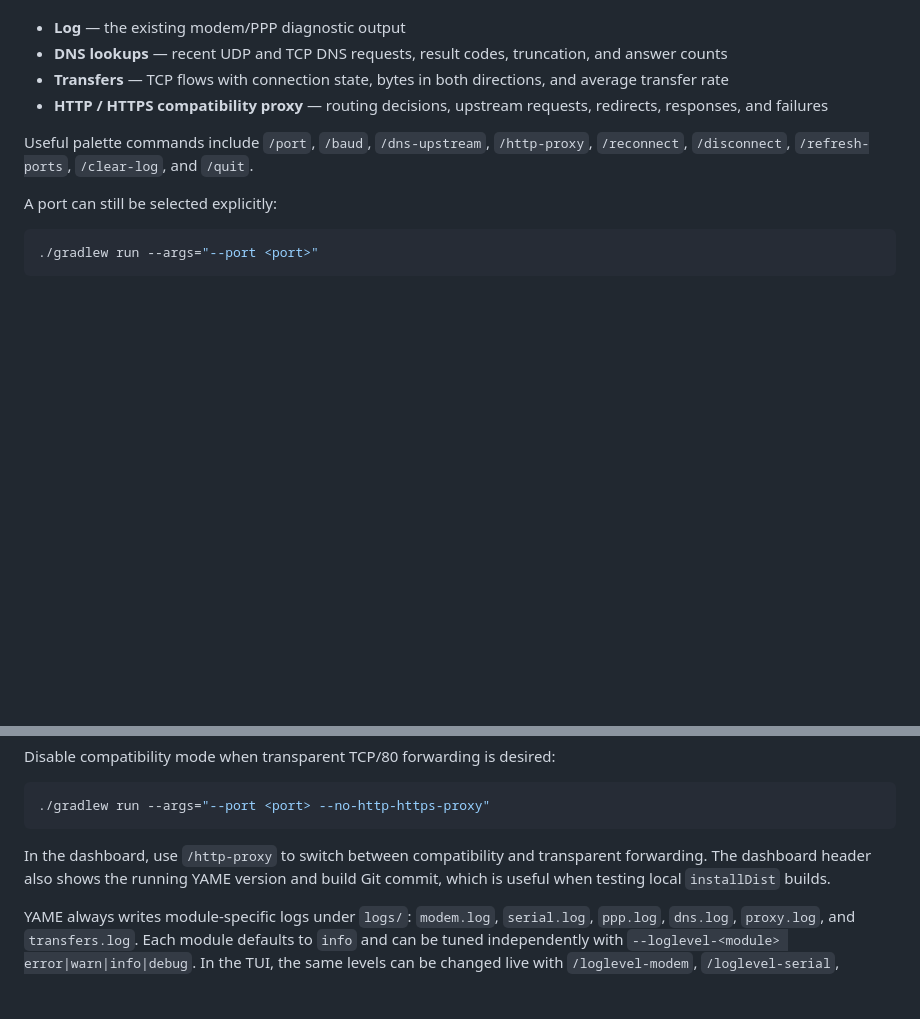
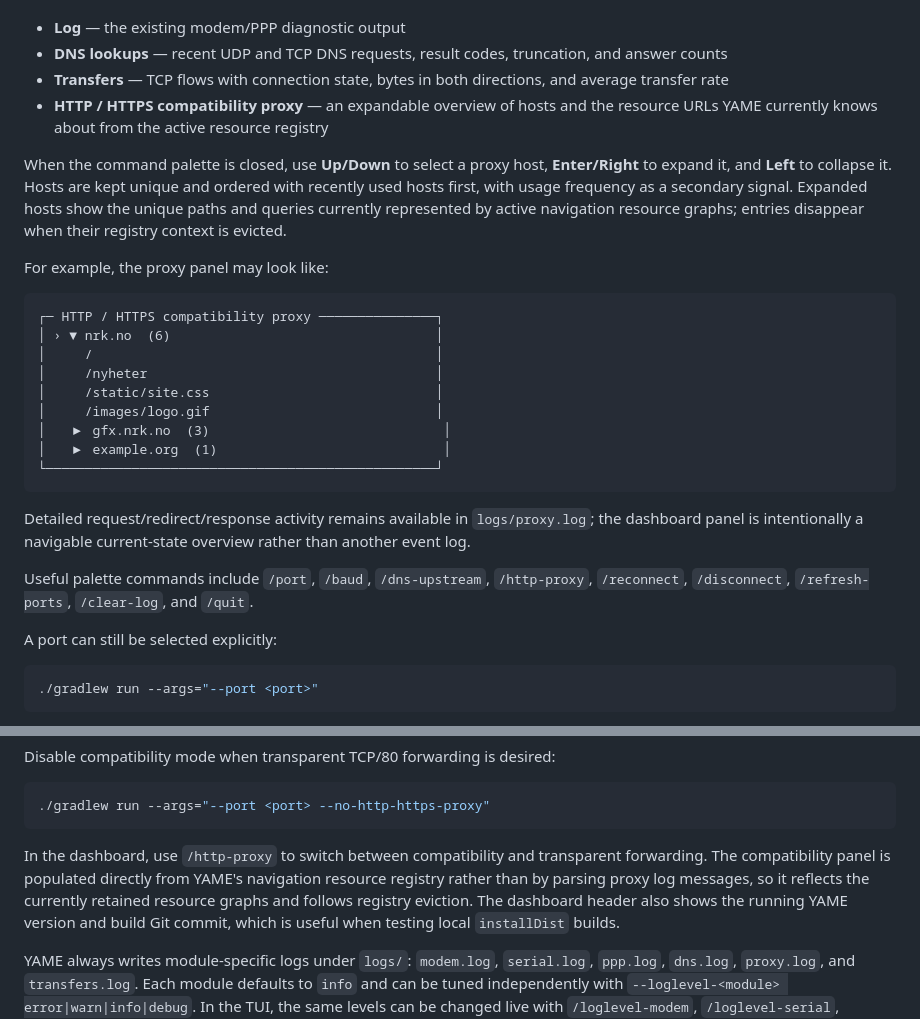
Before and after one commit to skasti/yame, a Markdown page: README.md, 2 parts joined by grey strips. Drawn GitHub-style; blank space fills up the shorter version.

Commit message:
docs: document proxy host overview

````diff
--- a/README.md
+++ b/README.md
@@ -144,7 +144,25 @@ The dashboard contains:
 - **Log** — the existing modem/PPP diagnostic output
 - **DNS lookups** — recent UDP and TCP DNS requests, result codes, truncation, and answer counts
 - **Transfers** — TCP flows with connection state, bytes in both directions, and average transfer rate
-- **HTTP / HTTPS compatibility proxy** — routing decisions, upstream requests, redirects, responses, and failures
+- **HTTP / HTTPS compatibility proxy** — an expandable overview of hosts and the resource URLs YAME currently knows about from the active resource registry
+
+When the command palette is closed, use **Up/Down** to select a proxy host, **Enter/Right** to expand it, and **Left** to collapse it. Hosts are kept unique and ordered with recently used hosts first, with usage frequency as a secondary signal. Expanded hosts show the unique paths and queries currently represented by active navigation resource graphs; entries disappear when their registry context is evicted.
+
+For example, the proxy panel may look like:
+
+```text
+┌─ HTTP / HTTPS compatibility proxy ───────────────┐
+│ › ▼ nrk.no  (6)                                  │
+│     /                                            │
+│     /nyheter                                     │
+│     /static/site.css                             │
+│     /images/logo.gif                             │
+│   ▶ gfx.nrk.no  (3)                              │
+│   ▶ example.org  (1)                             │
+└──────────────────────────────────────────────────┘
+```
+
+Detailed request/redirect/response activity remains available in `logs/proxy.log`; the dashboard panel is intentionally a navigable current-state overview rather than another event log.
 
 Useful palette commands include `/port`, `/baud`, `/dns-upstream`, `/http-proxy`, `/reconnect`, `/disconnect`, `/refresh-ports`, `/clear-log`, and `/quit`.
 
@@ -196,7 +214,7 @@ Disable compatibility mode when transparent TCP/80 forwarding is desired:
 ./gradlew run --args="--port <port> --no-http-https-proxy"
 ```
 
-In the dashboard, use `/http-proxy` to switch between compatibility and transparent forwarding.
+In the dashboard, use `/http-proxy` to switch between compatibility and transparent forwarding. The compatibility panel is populated directly from YAME's navigation resource registry rather than by parsing proxy log messages, so it reflects the currently retained resource graphs and follows registry eviction.
 The dashboard header also shows the running YAME version and build Git commit, which is useful when testing local `installDist` builds.
 
 YAME always writes module-specific logs under `logs/`: `modem.log`, `serial.log`, `ppp.log`,
````
